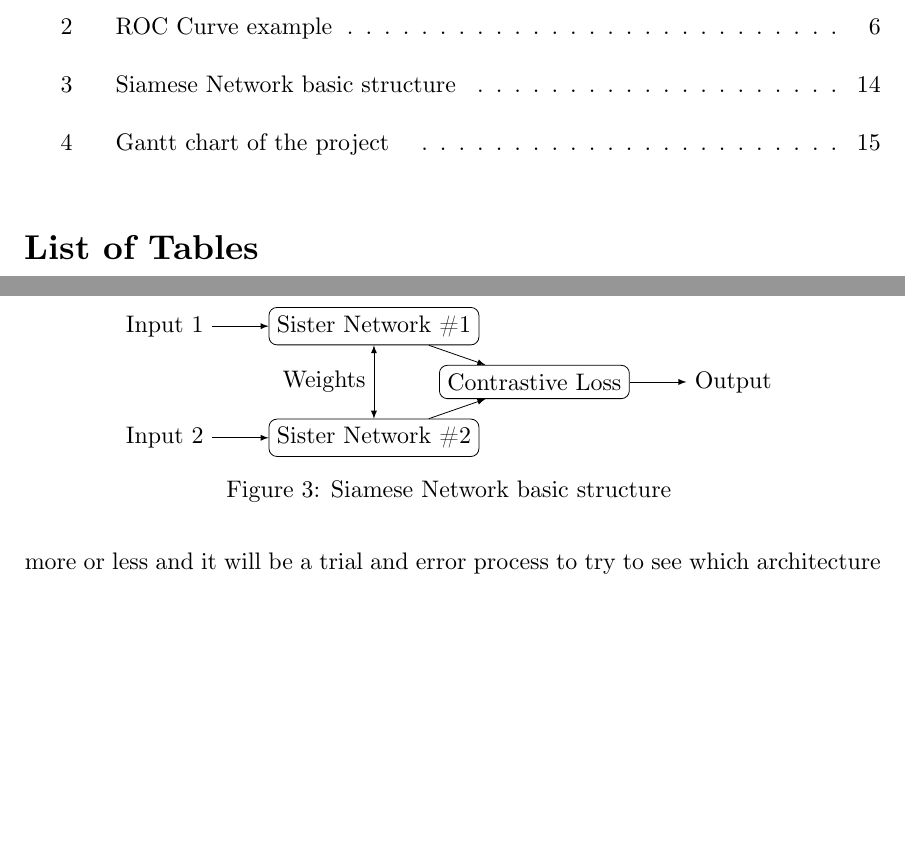
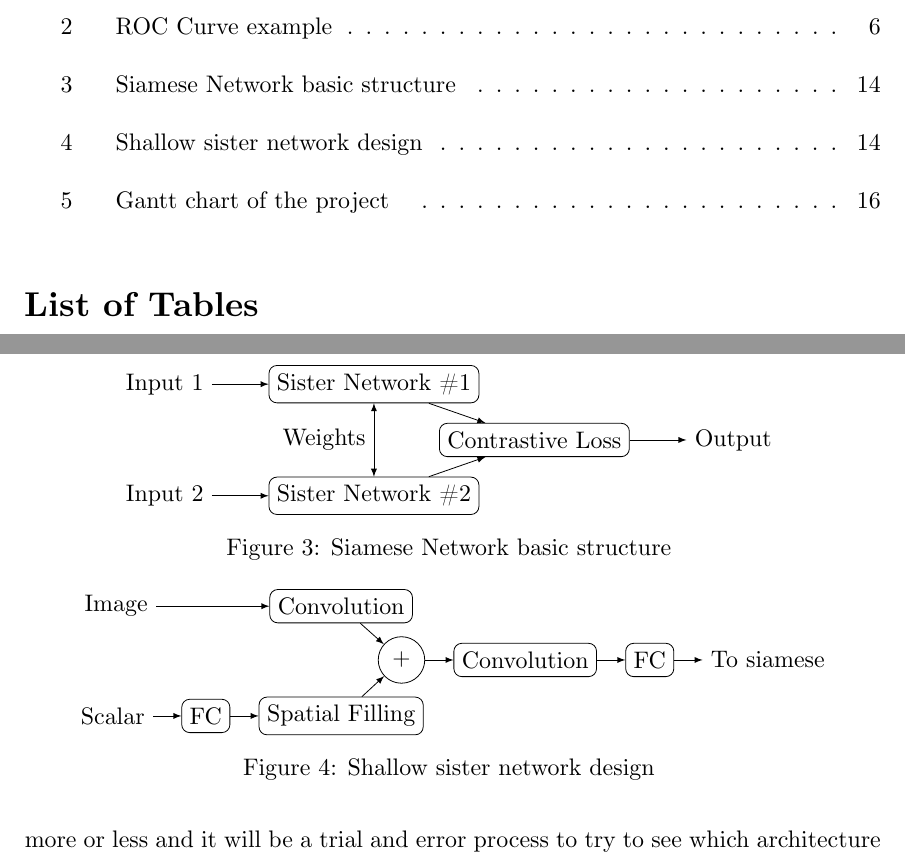
Before and after one commit to jmigual/FIB-TFG, a LaTeX document (LATEX/Deliverables/main.tex, which reads LATEX/Deliverables/002_planning.tex, LATEX/Deliverables/drawings/shallow_network.tex): two parts of pages 4 and 15 of 22, joined at a grey line, cut so that both start at the same text, the shorter picture padded with empty space. Compiled offline with XeLaTeX.

Commit message:
Added shallow drawing

```diff
--- a/LATEX/Deliverables/002_planning.tex
+++ b/LATEX/Deliverables/002_planning.tex
@@ -125,6 +125,12 @@ Then the results will be compared and some few changes will be made to try to ge
   \centering
   \input{drawings/siamese_network.tikz.tex}
   \caption{Siamese Network basic structure \label{fig:siamese}}
+\end{figure}
+
+\begin{figure}
+  \centering
+  \input{drawings/shallow_network.tex}
+  \caption{Shallow sister network design \label{fig:shallow}}
 \end{figure}
 
 The design is one of the most important parts of the project, since it will have a huge
--- /dev/null
+++ b/LATEX/Deliverables/drawings/shallow_network.tex
@@ -0,0 +1,29 @@
+
+\begin{tikzpicture}[node distance = .5]
+
+  \tikzstyle{module}=[rounded corners, draw]
+
+  \node [module] (CNN-1) at (0, 0) {Convolution};
+  \node [below = .5 of CNN-1] (aux-1) {};
+  \node [module, below = .5 of aux-1] (SF) {Spatial Filling};
+
+  \node [circle, draw, right = of aux-1] (join) {\( + \)};
+
+  \node [module, right = of join] (CNN-2) {Convolution};
+  \node [module, right = of CNN-2] (FC-2) {FC};
+  \node [right = of FC-2] (out) {To siamese};
+
+  \node [left = 2 of CNN-1] (image) {Image};
+  \node [module, left = of SF] (FC-1) {FC};
+  \node [left = of FC-1] (scalar) {Scalar};
+
+  \draw [-latex] (CNN-1) -- (join);
+  \draw [-latex] (SF) -- (join);
+  \draw [-latex] (join) -- (CNN-2);
+  \draw [-latex] (CNN-2) -- (FC-2);
+  \draw [-latex] (FC-2) -- (out);
+
+  \draw [-latex] (image) -- (CNN-1);
+  \draw [-latex] (scalar) -- (FC-1);
+  \draw [-latex] (FC-1) -- (SF);
+\end{tikzpicture}
```
